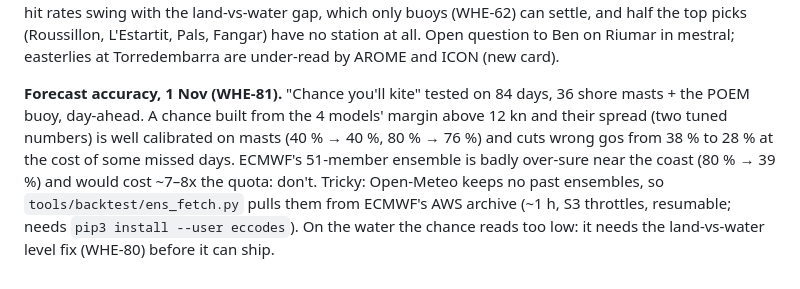
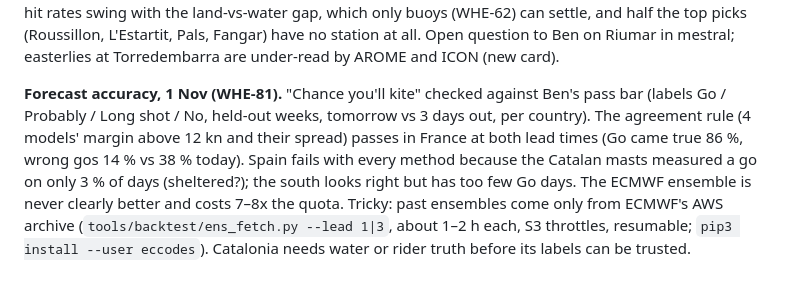
Before and after one commit to benjcvd/wheretokite, a Markdown page: docs/HANDOFF.md, the part around the change. Drawn GitHub-style.

Commit message:
Chance you'll kite against the pass bar: agreement rule passes in France at both leads, Spain fails on Catalan masts (WHE-81)
Co-Authored-By: Claude Opus 5.5 <noreply@anthropic.com>

```diff
--- a/docs/HANDOFF.md
+++ b/docs/HANDOFF.md
@@ -180,11 +180,12 @@ buoys (WHE-62) can settle, and half the top picks (Roussillon, L'Estartit, Pals,
 station at all. Open question to Ben on Riumar in mestral; easterlies at Torredembarra are under-read
 by AROME and ICON (new card).
 
-**Forecast accuracy, 1 Nov (WHE-81).** "Chance you'll kite" tested on 84 days, 36 shore masts + the
-POEM buoy, day-ahead. A chance built from the 4 models' margin above 12 kn and their spread (two
-tuned numbers) is well calibrated on masts (40 % → 40 %, 80 % → 76 %) and cuts wrong gos from 38 %
-to 28 % at the cost of some missed days. ECMWF's 51-member ensemble is badly over-sure near the
-coast (80 % → 39 %) and would cost ~7–8x the quota: don't. Tricky: Open-Meteo keeps no past
-ensembles, so `tools/backtest/ens_fetch.py` pulls them from ECMWF's AWS archive (~1 h, S3 throttles,
-resumable; needs `pip3 install --user eccodes`). On the water the chance reads too low: it needs
-the land-vs-water level fix (WHE-80) before it can ship.
+**Forecast accuracy, 1 Nov (WHE-81).** "Chance you'll kite" checked against Ben's pass bar (labels
+Go / Probably / Long shot / No, held-out weeks, tomorrow vs 3 days out, per country). The agreement
+rule (4 models' margin above 12 kn and their spread) passes in France at both lead times (Go came true
+86 %, wrong gos 14 % vs 38 % today). Spain fails with every method because the Catalan masts measured
+a go on only 3 % of days (sheltered?); the south looks right but has too few Go days. The ECMWF
+ensemble is never clearly better and costs 7–8x the quota. Tricky: past ensembles come only from
+ECMWF's AWS archive (`tools/backtest/ens_fetch.py --lead 1|3`, about 1–2 h each, S3 throttles,
+resumable; `pip3 install --user eccodes`). Catalonia needs water or rider truth before its labels
+can be trusted.
```
Also changed, not shown: docs/MODEL_BACKTEST.md (+71 -73 lines), 1 other file.
